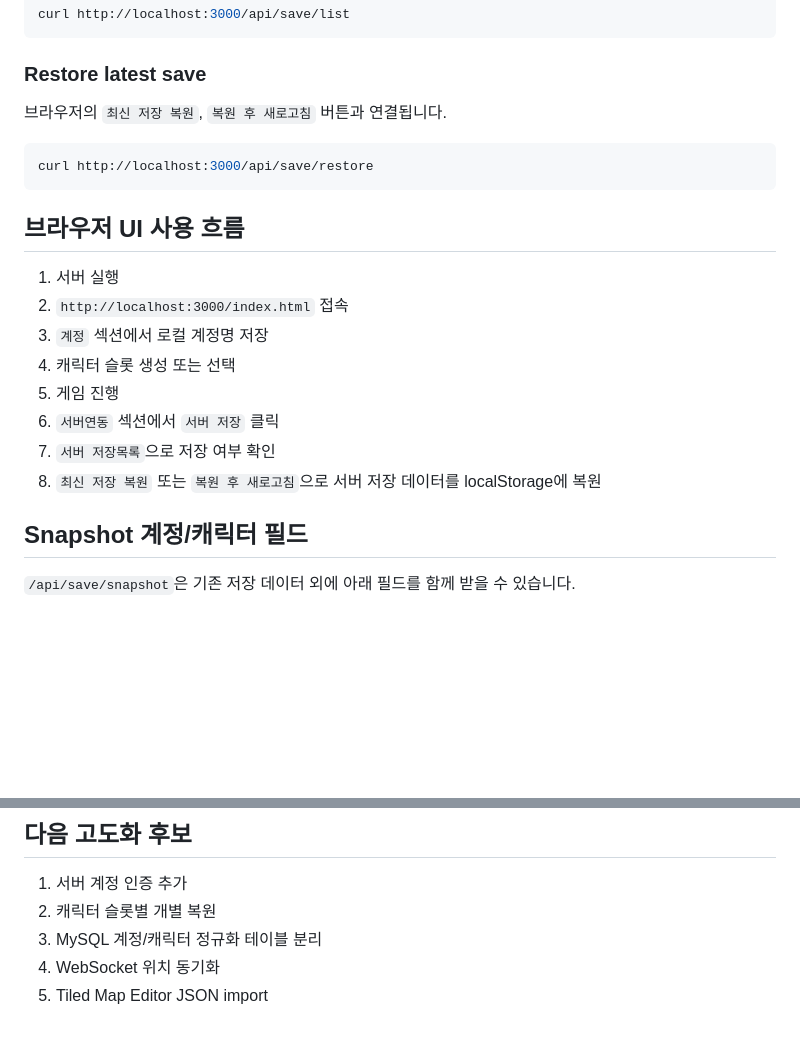
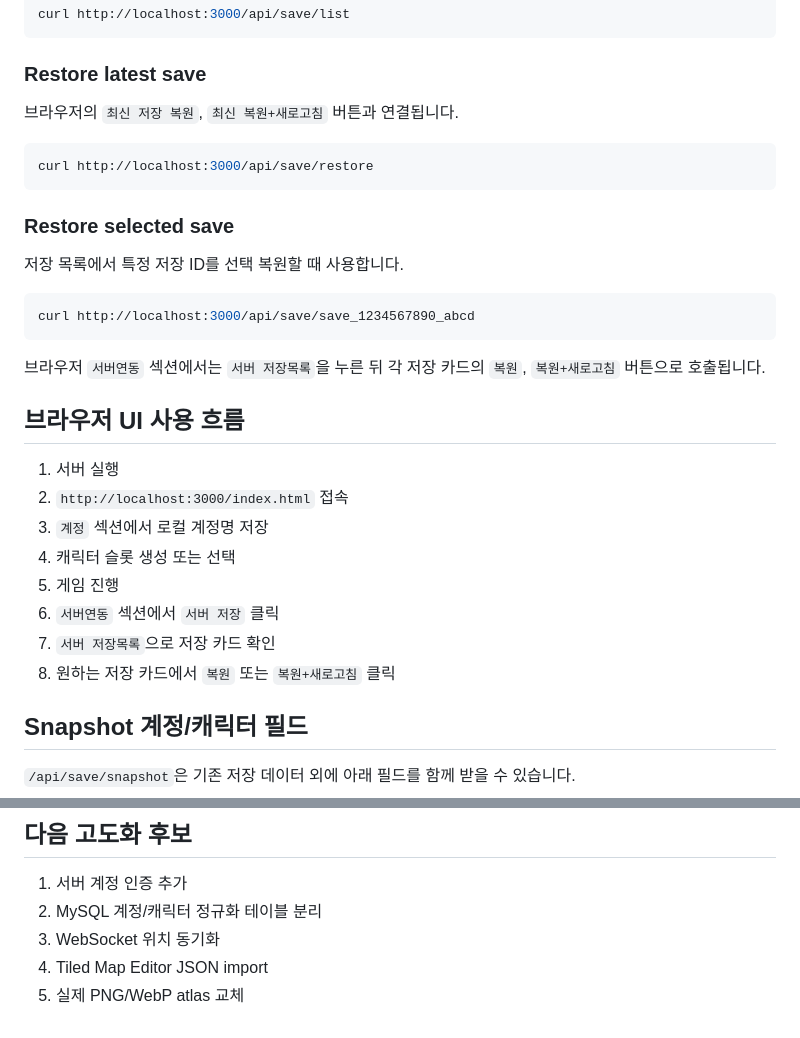
Before and after one commit to ydhappy/ydh_, a Markdown page: server/README.md, 2 parts joined by grey strips. Drawn GitHub-style; blank space fills up the shorter version.

Commit message:
Document restore by save id workflow

````diff
--- a/server/README.md
+++ b/server/README.md
@@ -130,11 +130,21 @@ curl http://localhost:3000/api/save/list
 
 ### Restore latest save
 
-브라우저의 `최신 저장 복원`, `복원 후 새로고침` 버튼과 연결됩니다.
+브라우저의 `최신 저장 복원`, `최신 복원+새로고침` 버튼과 연결됩니다.
 
 ```bash
 curl http://localhost:3000/api/save/restore
 ```
+
+### Restore selected save
+
+저장 목록에서 특정 저장 ID를 선택 복원할 때 사용합니다.
+
+```bash
+curl http://localhost:3000/api/save/save_1234567890_abcd
+```
+
+브라우저 `서버연동` 섹션에서는 `서버 저장목록`을 누른 뒤 각 저장 카드의 `복원`, `복원+새로고침` 버튼으로 호출됩니다.
 
 ## 브라우저 UI 사용 흐름
 
@@ -144,8 +154,8 @@ curl http://localhost:3000/api/save/restore
 4. 캐릭터 슬롯 생성 또는 선택
 5. 게임 진행
 6. `서버연동` 섹션에서 `서버 저장` 클릭
-7. `서버 저장목록`으로 저장 여부 확인
-8. `최신 저장 복원` 또는 `복원 후 새로고침`으로 서버 저장 데이터를 localStorage에 복원
+7. `서버 저장목록`으로 저장 카드 확인
+8. 원하는 저장 카드에서 `복원` 또는 `복원+새로고침` 클릭
 
 ## Snapshot 계정/캐릭터 필드
 
@@ -189,7 +199,7 @@ ydh_schema_meta
 ## 다음 고도화 후보
 
 1. 서버 계정 인증 추가
-2. 캐릭터 슬롯별 개별 복원
-3. MySQL 계정/캐릭터 정규화 테이블 분리
-4. WebSocket 위치 동기화
-5. Tiled Map Editor JSON import
+2. MySQL 계정/캐릭터 정규화 테이블 분리
+3. WebSocket 위치 동기화
+4. Tiled Map Editor JSON import
+5. 실제 PNG/WebP atlas 교체
````
